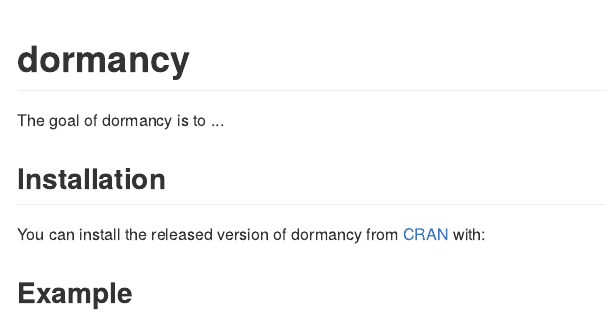
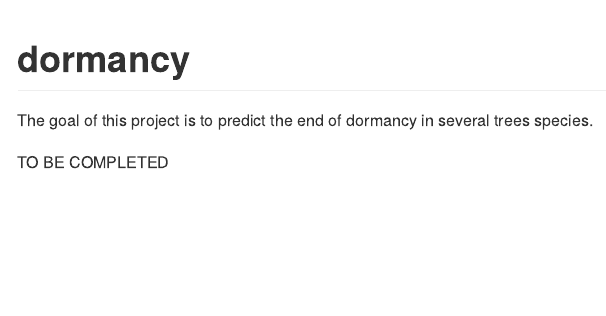
Before and after one commit to baeyc/dormancy, an R Markdown document (README.Rmd): the page in a window 1100 px wide, from its top. The pictures show the output file README.html that the author committed with the source, opened offline.

Commit message:
Update readme

```diff
--- a/README.Rmd
+++ b/README.Rmd
@@ -9,10 +9,6 @@
 <!-- badges: start -->
 <!-- badges: end -->
 
-The goal of dormancy is to ...
+The goal of this project is to predict the end of dormancy in several trees species.
 
-## Installation
-
-You can install the released version of dormancy from [CRAN](https://CRAN.R-project.org) with:
-
-## Example
+TO BE COMPLETED
```
Also changed, not shown: README.html, README.md.
